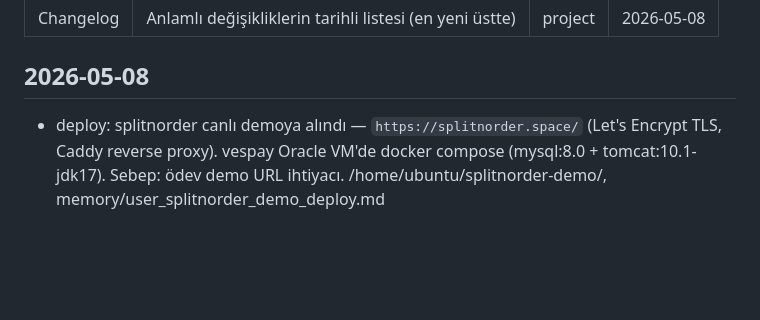
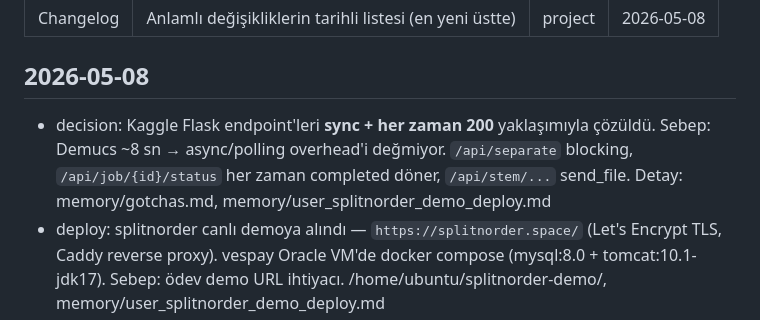
Before and after one commit to importanttobecalm/splitnorder, a Markdown page: memory/changelog.md, the part around the change. Drawn GitHub-style; blank space fills up the shorter version.

```diff
--- a/memory/changelog.md
+++ b/memory/changelog.md
@@ -6,6 +6,7 @@ updated: 2026-05-08
 ---
 
 ## 2026-05-08
+- decision: Kaggle Flask endpoint'leri **sync + her zaman 200** yaklaşımıyla çözüldü. Sebep: Demucs ~8 sn → async/polling overhead'i değmiyor. `/api/separate` blocking, `/api/job/{id}/status` her zaman completed döner, `/api/stem/...` send_file. Detay: memory/gotchas.md, memory/user_splitnorder_demo_deploy.md
 - deploy: splitnorder canlı demoya alındı — `https://splitnorder.space/` (Let's Encrypt TLS, Caddy reverse proxy). vespay Oracle VM'de docker compose (mysql:8.0 + tomcat:10.1-jdk17). Sebep: ödev demo URL ihtiyacı. /home/ubuntu/splitnorder-demo/, memory/user_splitnorder_demo_deploy.md
 - fix: WAR `ROOT.war` olarak deploy edildi (önce `stemsep.war`'dı, context `/stemsep/` JSP'lerdeki absolute href'lerle 404 yaratıyordu). Sonuç: tüm linkler doğal çalışır, URL temiz. docker-compose.yml
 - chore: `src/main/resources/hibernate.properties` (gitignored) production değerleriyle build öncesi oluşturuldu; WAR'a gömüldü. set-gpu-url.sh ile sadece `colab.api.url` override.
```
Also changed, not shown: memory/gotchas.md (+2 -1 lines), memory/project_status.md (+5 -5 lines).
